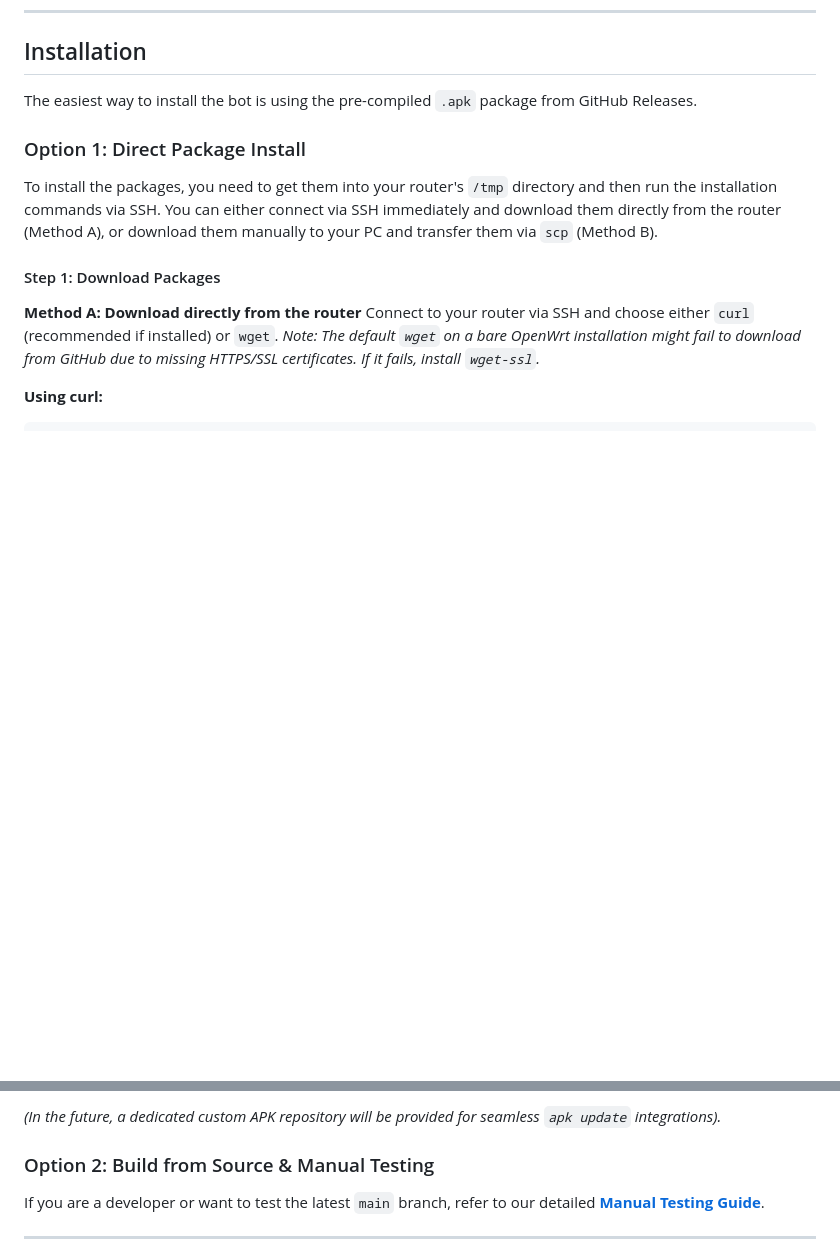
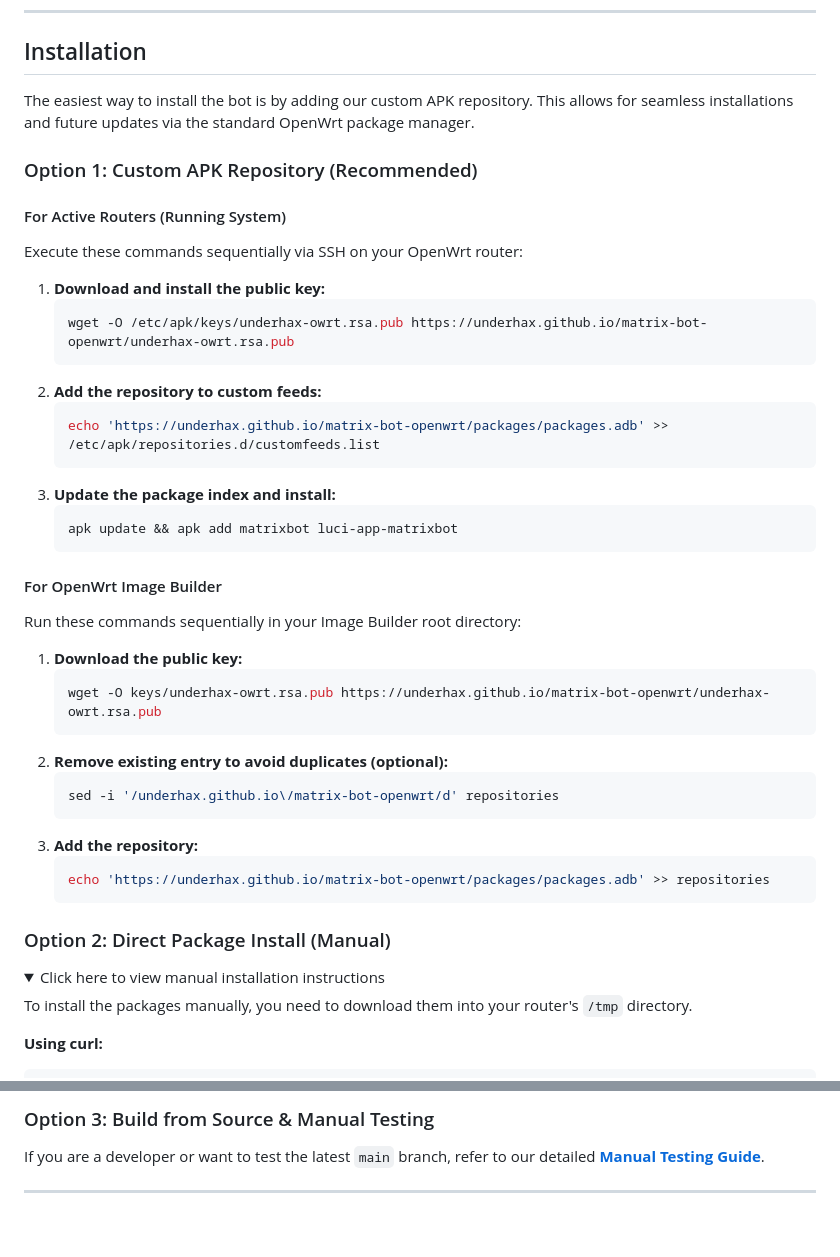
Before and after one commit to underhax/matrix-bot-openwrt, a Markdown page: README.md, 2 parts joined by grey strips. Rendered like a GitHub page; folded sections open; blank space fills up the shorter version.

Commit message:
docs: add APK repository installation guide

````diff
--- a/README.md
+++ b/README.md
@@ -75,18 +75,48 @@ Invite the bot account to all rooms. Get room IDs from your client (usually unde
 
 ## Installation
 
-The easiest way to install the bot is using the pre-compiled `.apk` package from GitHub Releases.
+The easiest way to install the bot is by adding our custom APK repository. This allows for seamless installations and future updates via the standard OpenWrt package manager.
 
-### Option 1: Direct Package Install
+### Option 1: Custom APK Repository (Recommended)
 
-To install the packages, you need to get them into your router's `/tmp` directory and then run the installation commands via SSH.
-You can either connect via SSH immediately and download them directly from the router (Method A), or download them manually to your PC and transfer them via `scp` (Method B).
+#### For Active Routers (Running System)
+Execute these commands sequentially via SSH on your OpenWrt router:
 
-#### Step 1: Download Packages
+1. **Download and install the public key:**
+   ```sh
+   wget -O /etc/apk/keys/underhax-owrt.rsa.pub https://underhax.github.io/matrix-bot-openwrt/underhax-owrt.rsa.pub
+   ```
+2. **Add the repository to custom feeds:**
+   ```sh
+   echo 'https://underhax.github.io/matrix-bot-openwrt/packages/packages.adb' >> /etc/apk/repositories.d/customfeeds.list
+   ```
+3. **Update the package index and install:**
+   ```sh
+   apk update && apk add matrixbot luci-app-matrixbot
+   ```
 
-**Method A: Download directly from the router**
-Connect to your router via SSH and choose either `curl` (recommended if installed) or `wget`.
-*Note: The default `wget` on a bare OpenWrt installation might fail to download from GitHub due to missing HTTPS/SSL certificates. If it fails, install `wget-ssl`.*
+#### For OpenWrt Image Builder
+Run these commands sequentially in your Image Builder root directory:
+
+1. **Download the public key:**
+   ```sh
+   wget -O keys/underhax-owrt.rsa.pub https://underhax.github.io/matrix-bot-openwrt/underhax-owrt.rsa.pub
+   ```
+2. **Remove existing entry to avoid duplicates (optional):**
+   ```sh
+   sed -i '/underhax.github.io\/matrix-bot-openwrt/d' repositories
+   ```
+3. **Add the repository:**
+   ```sh
+   echo 'https://underhax.github.io/matrix-bot-openwrt/packages/packages.adb' >> repositories
+   ```
+
+### Option 2: Direct Package Install (Manual)
+
+<details>
+<summary>Click here to view manual installation instructions</summary>
+
+To install the packages manually, you need to download them into your router's `/tmp` directory.
 
 **Using curl:**
 ```sh
@@ -120,7 +151,5 @@ rm -f matrixbot-*.apk luci-app-matrixbot-*.apk
 
-*(In the future, a dedicated custom APK repository will be provided for seamless `apk update` integrations).*
-
-### Option 2: Build from Source & Manual Testing
+### Option 3: Build from Source & Manual Testing
 If you are a developer or want to test the latest `main` branch, refer to our detailed [**Manual Testing Guide**](MANUAL_TESTING.md).
 
 ---
````
Also changed, not shown: other parts of README.md (+1 -0 lines).
